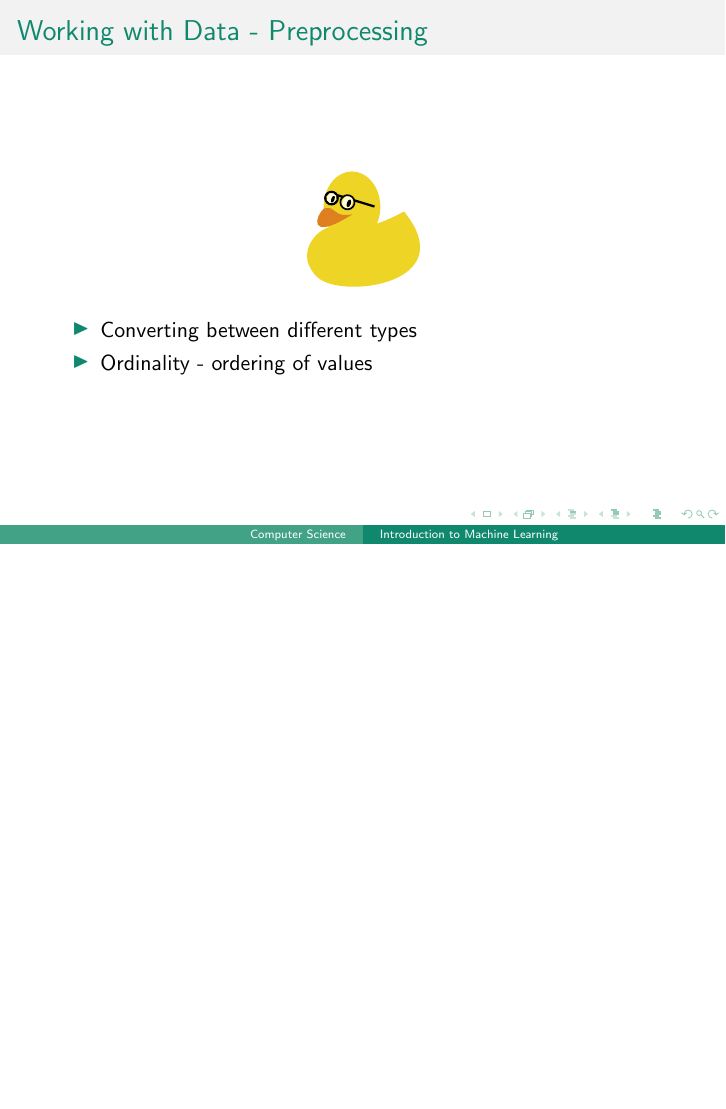
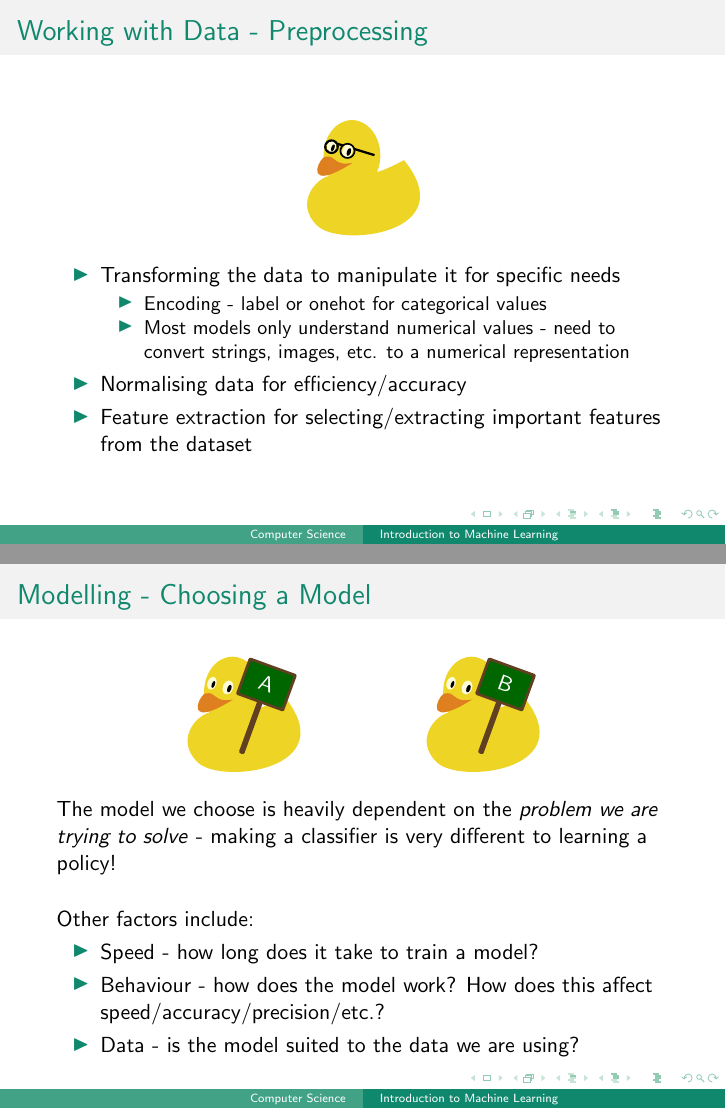
Before and after one commit to hakmad/open-day-material, LaTeX slides (lectures/introduction-to-machine-learning/lecture.tex): page 12 of 12 before the commit and pages 12 and 13 of 17 after it, the two joined at a grey line, the shorter picture padded with empty space. Compiled offline with pdfLaTeX.

```diff
--- a/lectures/introduction-to-machine-learning/lecture.tex
+++ b/lectures/introduction-to-machine-learning/lecture.tex
@@ -300,8 +300,41 @@
 	\end{figure}
 
 	\begin{itemize}
-		\item{Converting between different types}
-		\item{Ordinality - ordering of values}
+		\item{Transforming the data to manipulate it for specific needs}
+			\begin{itemize}
+				\item{Encoding - label or onehot for
+					categorical values}
+				\item{Most models only understand numerical
+					values - need to convert strings,
+					images, etc. to a numerical
+					representation}
+			\end{itemize}
+		\item{Normalising data for efficiency/accuracy}
+		\item{Feature extraction for selecting/extracting important
+			features from the dataset}
 	\end{itemize}
 \end{frame}
 
+\begin{frame}
+	\frametitle{Modelling - Choosing a Model}
+
+	\begin{figure}
+		\begin{tikzpicture}
+			\duck[xshift=-60pt, signpost=A]
+			\duck[xshift=60pt, signpost=B]
+		\end{tikzpicture}
+	\end{figure}
+
+	The model we choose is heavily dependent on the \textit{problem we are trying
+	to solve} - making a classifier is very different to learning a policy!
+
+	\vspace{0.5cm}
+
+	Other factors include:
+	\begin{itemize}
+		\item{Speed - how long does it take to train a model?}
+		\item{Behaviour - how does the model work? How does this affect
+			speed/accuracy/precision/etc.?}
+		\item{Data - is the model suited to the data we are using?}
+	\end{itemize}
+\end{frame}
```
Also changed, not shown: lectures/introduction-to-machine-learning/lecture.pdf, lectures/introduction-to-machine-learning/lecture.tex (45 more changed lines).
